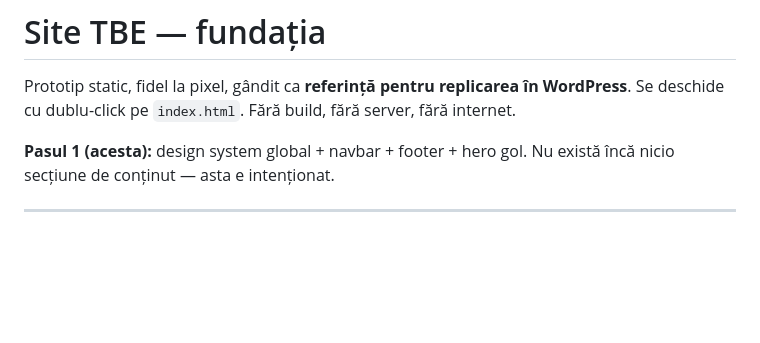
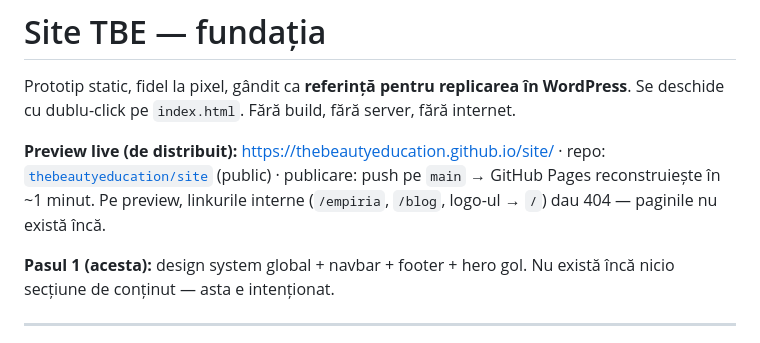
Before and after one commit to thebeautyeducation/site, a Markdown page: README.md, the part around the change. GitHub-like rendering; blank space fills up the shorter version.

Commit message:
README: link de preview GitHub Pages
Co-Authored-By: Claude Opus 5 <noreply@anthropic.com>

```diff
--- a/README.md
+++ b/README.md
@@ -2,6 +2,11 @@
 
 Prototip static, fidel la pixel, gândit ca **referință pentru replicarea în WordPress**.
 Se deschide cu dublu-click pe `index.html`. Fără build, fără server, fără internet.
+
+**Preview live (de distribuit):** https://thebeautyeducation.github.io/site/
+· repo: [`thebeautyeducation/site`](https://github.com/thebeautyeducation/site) (public)
+· publicare: push pe `main` → GitHub Pages reconstruiește în ~1 minut.
+Pe preview, linkurile interne (`/empiria`, `/blog`, logo-ul → `/`) dau 404 — paginile nu există încă.
 
 **Pasul 1 (acesta):** design system global + navbar + footer + hero gol.
 Nu există încă nicio secțiune de conținut — asta e intenționat.
```
